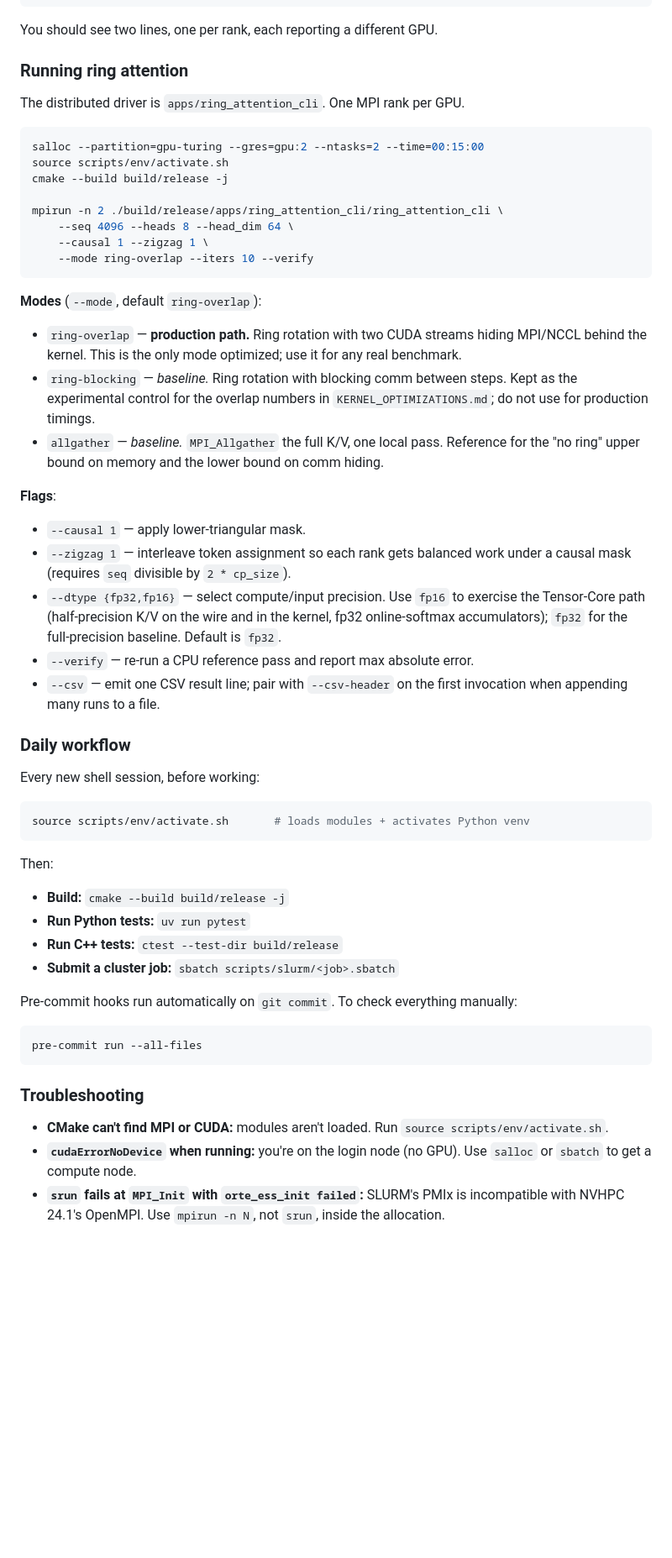
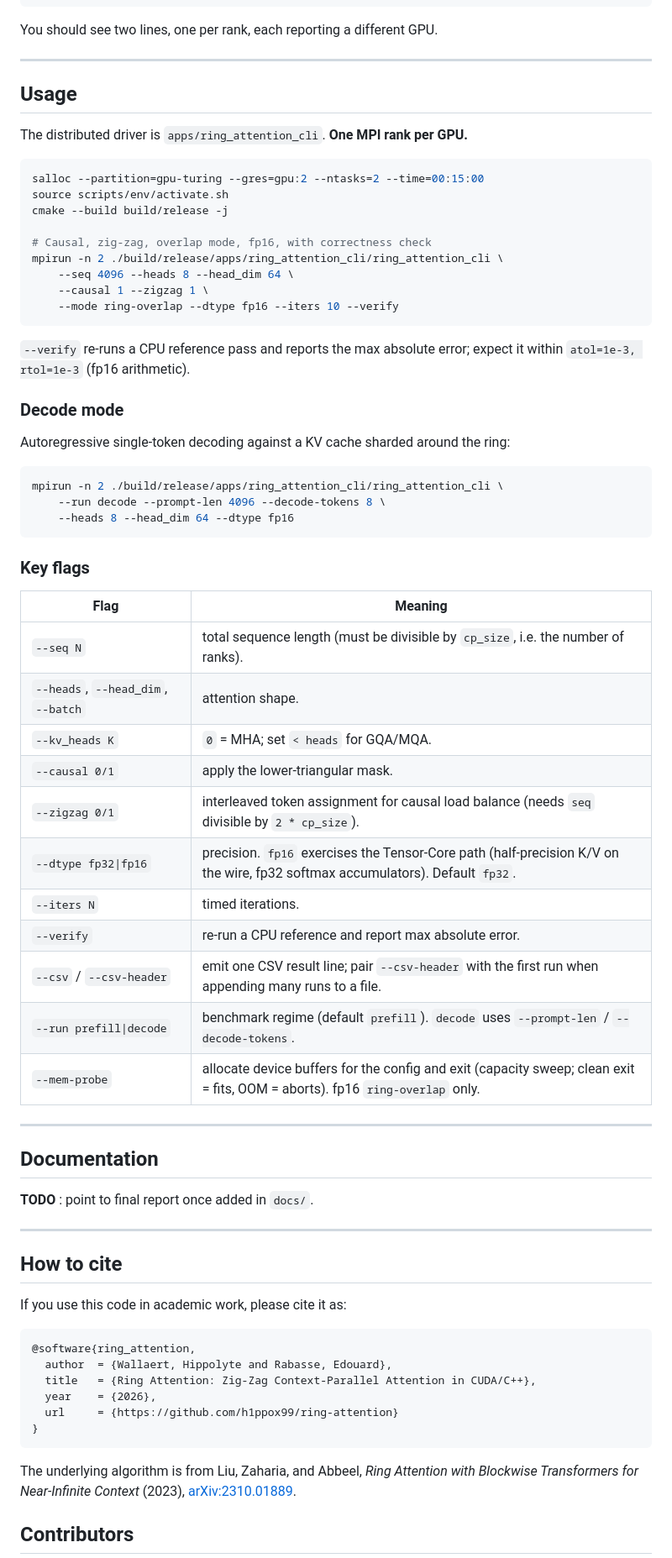
Before and after one commit to h1ppox99/ring-attention, a Markdown page: README.md, the part around one of its changes. Shown at 84% size. Rendered like a GitHub page; blank space fills up the shorter version.

Commit message:
feat: rewrite README.md

````diff
--- a/README.md
+++ b/README.md
@@ -48,56 +104,77 @@ mpirun -n 2 ./build/release/apps/hello_mpi_cuda/hello_mpi_cuda
 
 You should see two lines, one per rank, each reporting a different GPU.
 
-### Running ring attention
+---
 
-The distributed driver is `apps/ring_attention_cli`. One MPI rank per GPU.
+## Usage
+
+The distributed driver is `apps/ring_attention_cli`. **One MPI rank per GPU.**
 
 ```bash
 salloc --partition=gpu-turing --gres=gpu:2 --ntasks=2 --time=00:15:00
 source scripts/env/activate.sh
 cmake --build build/release -j
 
+# Causal, zig-zag, overlap mode, fp16, with correctness check
 mpirun -n 2 ./build/release/apps/ring_attention_cli/ring_attention_cli \
     --seq 4096 --heads 8 --head_dim 64 \
     --causal 1 --zigzag 1 \
-    --mode ring-overlap --iters 10 --verify
+    --mode ring-overlap --dtype fp16 --iters 10 --verify
 ```
 
-**Modes** (`--mode`, default `ring-overlap`):
-- `ring-overlap` — **production path.** Ring rotation with two CUDA streams hiding MPI/NCCL behind the kernel. This is the only mode optimized; use it for any real benchmark.
-- `ring-blocking` — *baseline.* Ring rotation with blocking comm between steps. Kept as the experimental control for the overlap numbers in `KERNEL_OPTIMIZATIONS.md`; do not use for production timings.
-- `allgather` — *baseline.* `MPI_Allgather` the full K/V, one local pass. Reference for the "no ring" upper bound on memory and the lower bound on comm hiding.
+`--verify` re-runs a CPU reference pass and reports the max absolute error; expect it within
+`atol=1e-3, rtol=1e-3` (fp16 arithmetic).
 
-**Flags**:
-- `--causal 1` — apply lower-triangular mask.
-- `--zigzag 1` — interleave token assignment so each rank gets balanced work under a causal mask (requires `seq` divisible by `2 * cp_size`).
-- `--dtype {fp32,fp16}` — select compute/input precision. Use `fp16` to exercise the Tensor-Core path (half-precision K/V on the wire and in the kernel, fp32 online-softmax accumulators); `fp32` for the full-precision baseline. Default is `fp32`.
-- `--verify` — re-run a CPU reference pass and report max absolute error.
-- `--csv` — emit one CSV result line; pair with `--csv-header` on the first invocation when appending many runs to a file.
+### Decode mode
 
-### Daily workflow
-
-Every new shell session, before working:
+Autoregressive single-token decoding against a KV cache sharded around the ring:
 
 ```bash
-source scripts/env/activate.sh       # loads modules + activates Python venv
+mpirun -n 2 ./build/release/apps/ring_attention_cli/ring_attention_cli \
+    --run decode --prompt-len 4096 --decode-tokens 8 \
+    --heads 8 --head_dim 64 --dtype fp16
 ```
 
-Then:
-- **Build:** `cmake --build build/release -j`
-- **Run Python tests:** `uv run pytest`
-- **Run C++ tests:** `ctest --test-dir build/release`
-- **Submit a cluster job:** `sbatch scripts/slurm/<job>.sbatch`
+### Key flags
 
-Pre-commit hooks run automatically on `git commit`. To check everything manually:
+| Flag | Meaning |
+|---|---|
+| `--seq N` | total sequence length (must be divisible by `cp_size`, i.e. the number of ranks). |
+| `--heads`, `--head_dim`, `--batch` | attention shape. |
+| `--kv_heads K` | `0` = MHA; set `< heads` for GQA/MQA. |
+| `--causal 0/1` | apply the lower-triangular mask. |
+| `--zigzag 0/1` | interleaved token assignment for causal load balance (needs `seq` divisible by `2 * cp_size`). |
+| `--dtype fp32\|fp16` | precision. `fp16` exercises the Tensor-Core path (half-precision K/V on the wire, fp32 softmax accumulators). Default `fp32`. |
+| `--iters N` | timed iterations. |
+| `--verify` | re-run a CPU reference and report max absolute error. |
+| `--csv` / `--csv-header` | emit one CSV result line; pair `--csv-header` with the first run when appending many runs to a file. |
+| `--run prefill\|decode` | benchmark regime (default `prefill`). `decode` uses `--prompt-len` / `--decode-tokens`. |
+| `--mem-probe` | allocate device buffers for the config and exit (capacity sweep; clean exit = fits, OOM = aborts). fp16 `ring-overlap` only. |
 
-```bash
-pre-commit run --all-files
+---
+
+## Documentation
+
+**TODO** : point to final report once added in `docs/`.
+
+---
+
+## How to cite
+
+If you use this code in academic work, please cite it as:
+
+```bibtex
+@software{ring_attention,
+  author  = {Wallaert, Hippolyte and Rabasse, Edouard},
+  title   = {Ring Attention: Zig-Zag Context-Parallel Attention in CUDA/C++},
+  year    = {2026},
+  url     = {https://github.com/h1ppox99/ring-attention}
+}
 ```
 
-### Troubleshooting
+The underlying algorithm is from Liu, Zaharia, and Abbeel,
+*Ring Attention with Blockwise Transformers for Near-Infinite Context* (2023),
+[arXiv:2310.01889](https://arxiv.org/abs/2310.01889).
 
-- **CMake can't find MPI or CUDA:** modules aren't loaded. Run `source scripts/env/activate.sh`.
-- **`cudaErrorNoDevice` when running:** you're on the login node (no GPU). Use `salloc` or `sbatch` to get a compute node.
-- **`srun` fails at `MPI_Init` with `orte_ess_init failed`:** SLURM's PMIx is incompatible with NVHPC 24.1's OpenMPI. Use `mpirun -n N`, not `srun`, inside the allocation.
+## Contributors
 
````
Also changed, not shown: other parts of README.md (+67 -7 lines).
